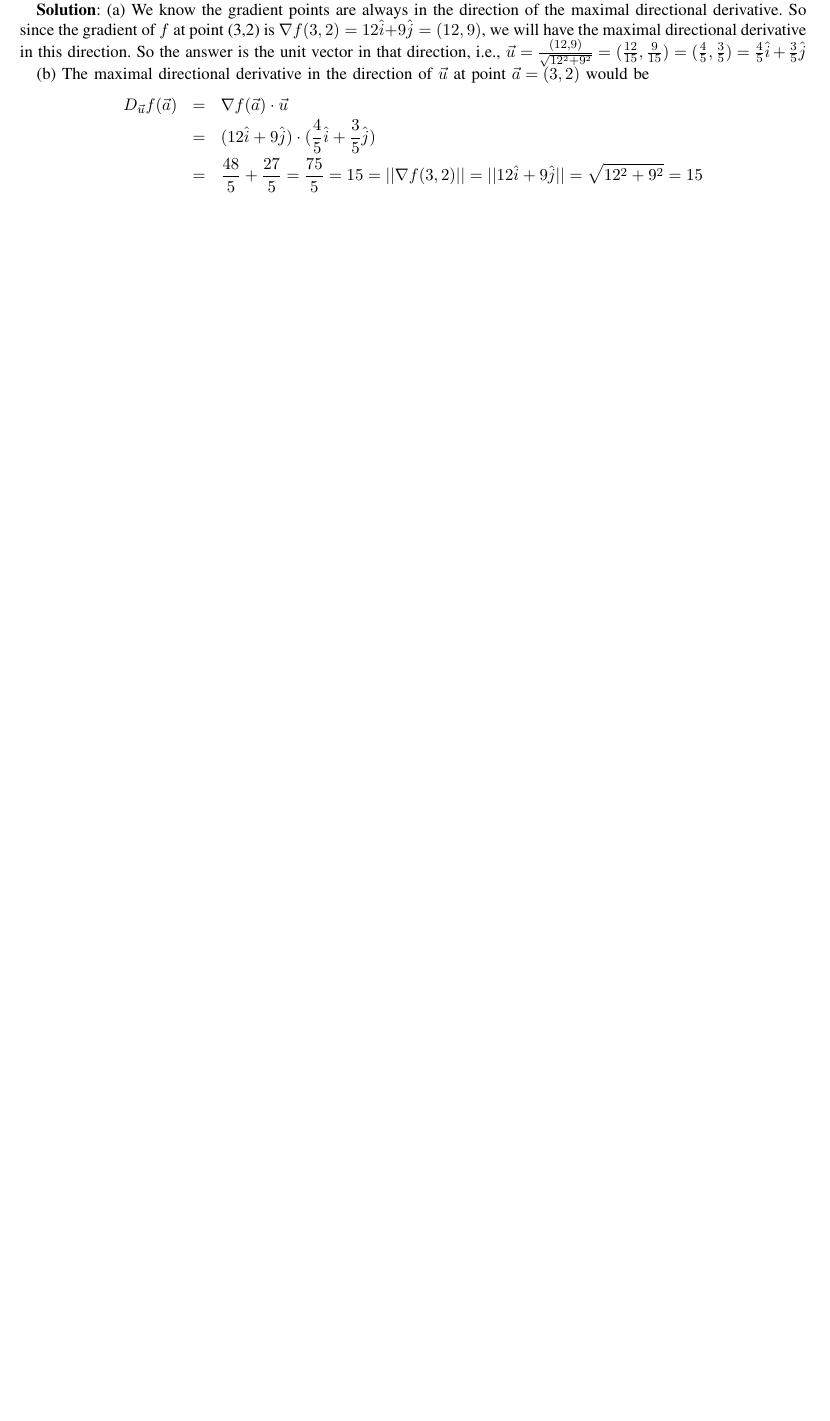
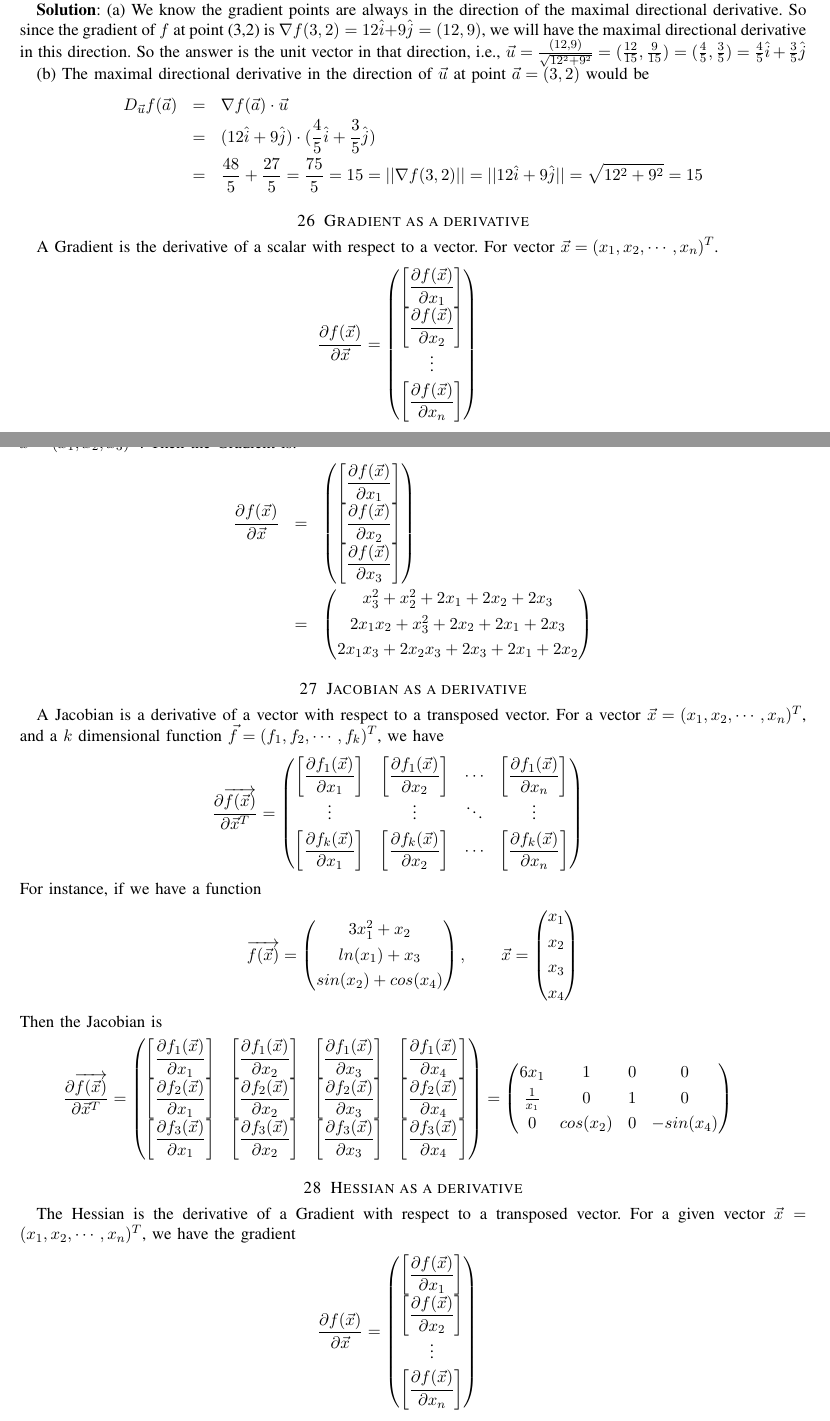
Before and after one commit to ashiscsedu/MLStudy, a LaTeX paper (MLPrimer--using-R.tex): part of page 27 of 27 before the commit and two parts of pages 27 and 28 of 29 after it, the two joined at a grey line, cut so that both start at the same text, the shorter picture padded with empty space. Compiled offline with pdfLaTeX.

Commit message:
Added 3 definitions for Gradient, Jacobian and Hessian

```diff
--- a/MLPrimer--using-R.tex
+++ b/MLPrimer--using-R.tex
@@ -1582,3 +1582,64 @@ So, we can compute the directional derivative by
 \nonumber &=& (12\hat{i}+9\hat{j})\cdot (\frac{4}{5}\hat{i} + \frac{3}{5}\hat{j})\\
 \nonumber &=& \frac{48}{5} + \frac{27}{5} = \frac{75}{5} = 15 = ||\nabla f(3,2)|| = ||12\hat{i}+9\hat{j}|| =  \sqrt{12^2+9^2} = 15
 \end{eqnarray}
+
+\section{Gradient as a derivative}
+A Gradient is the derivative of a scalar with respect to a vector. For vector $\vec x = (x_1, x_2, \cdots, x_n)^T$.
+\begin{eqnarray}
+\nonumber \dfrac{\partial f(\vec x)}{\partial \vec x} = \begin{pmatrix} \left[ \dfrac{\partial f(\vec x)}{\partial x_1}\right]\\
+\left[ \dfrac{\partial f(\vec x)}{\partial x_2}\right]\\
+\vdots\\
+\left[ \dfrac{\partial f(\vec x)}{\partial x_n}\right] \end{pmatrix}
+\end{eqnarray}
+For Example, if we have a function: $f(\vec x) = x_1x^2_3 + x_1x^2_2 + x_2x^2_3 + x^2_1 + x^2_2 + x^2_3 + 2x_1x_2 + 2x_1x_3 + 2x_2x_3$, with $\vec x = (x_1, x_2, x_3)^T$.  Then the Gradient is:
+\begin{eqnarray}
+\nonumber \dfrac{\partial f(\vec x)}{\partial \vec x} &=& \begin{pmatrix}\left[ \dfrac{\partial f(\vec x)}{\partial x_1}\right]\\
+\left[ \dfrac{\partial f(\vec x)}{\partial x_2}\right]\\
+\left[ \dfrac{\partial f(\vec x)}{\partial x_3}\right]\end{pmatrix}\\
+\nonumber &=& \begin{pmatrix}
+x^2_3+x^2_2+2x_1+2x_2+2x_3\\
+2x_1x_2+x^2_3+2x_2+2x_1+2x_3\\
+2x_1x_3+2x_2x_3+2x_3+2x_1+2x_2
+\end{pmatrix}
+\end{eqnarray}
+
+\section{Jacobian as a derivative}
+A Jacobian is a derivative of a vector with respect to a transposed vector. For a vector $\vec x = (x_1, x_2, \cdots, x_n)^T$, and a $k$ dimensional function $\vec f = (f_1, f_2, \cdots, f_k)^T$, we have
+\begin{eqnarray}
+\nonumber \dfrac{\partial \overrightarrow{f(\vec{x})}}{\partial \vec x^T} = \begin{pmatrix}
+\left[ \dfrac{\partial f_1(\vec x)}{\partial x_1}\right] & \left[ \dfrac{\partial f_1(\vec x)}{\partial x_2}\right] & \cdots & \left[ \dfrac{\partial f_1(\vec x)}{\partial x_n}\right]\\
+\vdots & \vdots & \ddots & \vdots \\
+\left[ \dfrac{\partial f_k(\vec x)}{\partial x_1}\right] & \left[ \dfrac{\partial f_k(\vec x)}{\partial x_2}\right] & \cdots & \left[ \dfrac{\partial f_k(\vec x)}{\partial x_n}\right]
+\end{pmatrix}
+\end{eqnarray}
+For instance, if we have a function
+\[
+\overrightarrow{f(\vec x)} = \begin{pmatrix}
+3x^2_1 + x_2\\
+ln(x_1) + x_3\\
+sin(x_2) + cos(x_4)
+\end{pmatrix}, \qquad \vec x= \begin{pmatrix}
+x_1\\x_2\\x_3\\x_4
+\end{pmatrix}
+\]
+Then the Jacobian is
+\begin{eqnarray}
+\nonumber \dfrac{\partial \overrightarrow{f(\vec{x})}}{\partial \vec x^T} = \begin{pmatrix}
+\left[ \dfrac{\partial f_1(\vec x)}{\partial x_1}\right] & \left[ \dfrac{\partial f_1(\vec x)}{\partial x_2}\right] & \left[ \dfrac{\partial f_1(\vec x)}{\partial x_3}\right] & \left[ \dfrac{\partial f_1(\vec x)}{\partial x_4}\right]\\
+\left[ \dfrac{\partial f_2(\vec x)}{\partial x_1}\right] & \left[ \dfrac{\partial f_2(\vec x)}{\partial x_2}\right] & \left[ \dfrac{\partial f_2(\vec x)}{\partial x_3}\right] & \left[ \dfrac{\partial f_2(\vec x)}{\partial x_4}\right]\\
+\left[ \dfrac{\partial f_3(\vec x)}{\partial x_1}\right] & \left[ \dfrac{\partial f_3(\vec x)}{\partial x_2}\right] & \left[ \dfrac{\partial f_3(\vec x)}{\partial x_3}\right] & \left[ \dfrac{\partial f_3(\vec x)}{\partial x_4}\right]
+\end{pmatrix} = \begin{pmatrix}
+6x_1 & 1 & 0 & 0\\
+\frac{1}{x_1} & 0 & 1 & 0\\
+0 & cos(x_2) & 0 & -sin(x_4)
+\end{pmatrix}
+\end{eqnarray}
+
+\section{Hessian as a derivative}
+The Hessian is the derivative of a Gradient with respect to a transposed vector. For a given vector $\vec x =(x_1, x_2, \cdots, x_n)^T$, we have the gradient
+\begin{eqnarray}
+\nonumber \dfrac{\partial f(\vec x)}{\partial \vec x} = \begin{pmatrix} \left[ \dfrac{\partial f(\vec x)}{\partial x_1}\right]\\
+\left[ \dfrac{\partial f(\vec x)}{\partial x_2}\right]\\
+\vdots\\
+\left[ \dfrac{\partial f(\vec x)}{\partial x_n}\right] \end{pmatrix}
+\end{eqnarray}
```
Also changed, not shown: MLPrimer--using-R-concordance.tex (+1 -1 lines), MLPrimer--using-R.pdf, figure/minimal-Plot-surface-1-1.pdf, figure/minimal-Plot-surface-2-1.pdf, figure/minimal-Plot-surface-3-1.pdf, MLPrimer--using-R.tex (28 more changed lines), 5 other files.
